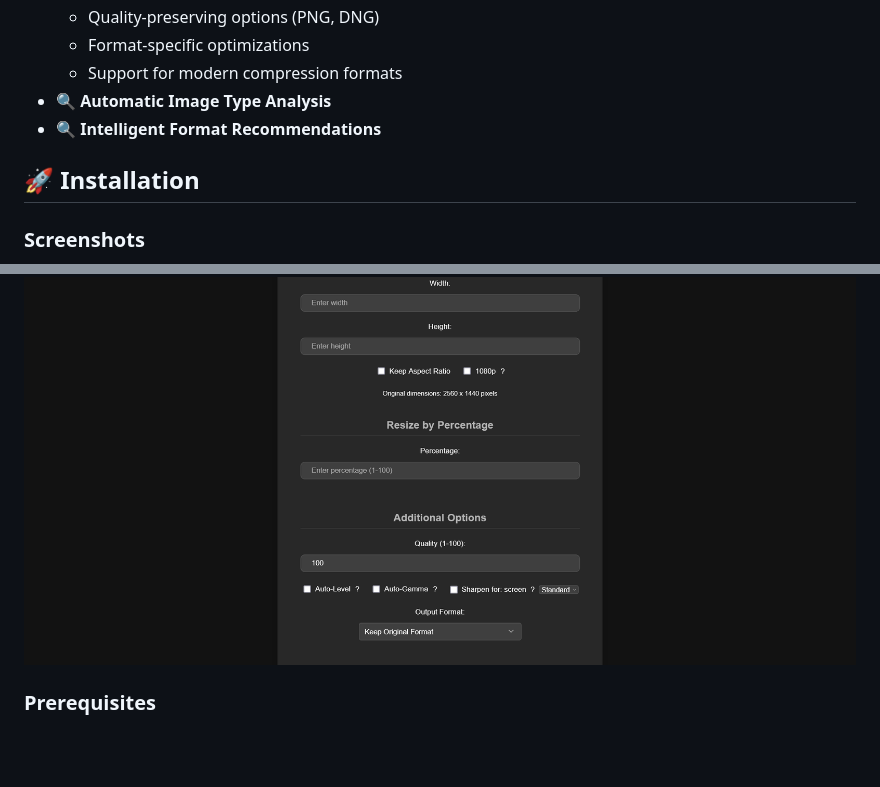
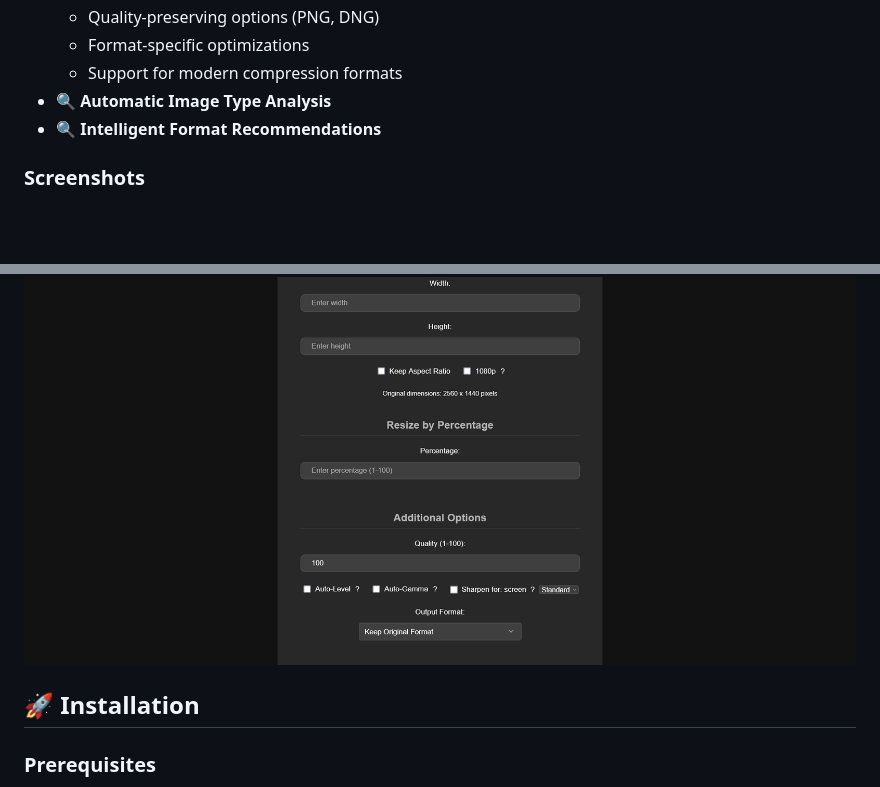
Before and after one commit to Tiritibambix/ImaGUIck, a Markdown page: README.md, 2 parts joined by grey strips. Drawn GitHub-style; blank space fills up the shorter version.

Commit message:
Added Screenshots

```diff
--- a/README.md
+++ b/README.md
@@ -54,14 +54,13 @@ This application is designed for local usage only. While it can be exposed to th
 - 🔍 **Automatic Image Type Analysis**
 - 🔍 **Intelligent Format Recommendations**
 
-## 🚀 Installation
-
 ### Screenshots
 
 ![Landing page](screenshots/ImaGUIck_1.png)
 
 ![Resize](screenshots/ImaGUIck_2.png)
 
+## 🚀 Installation
 
 ### Prerequisites
 
```
